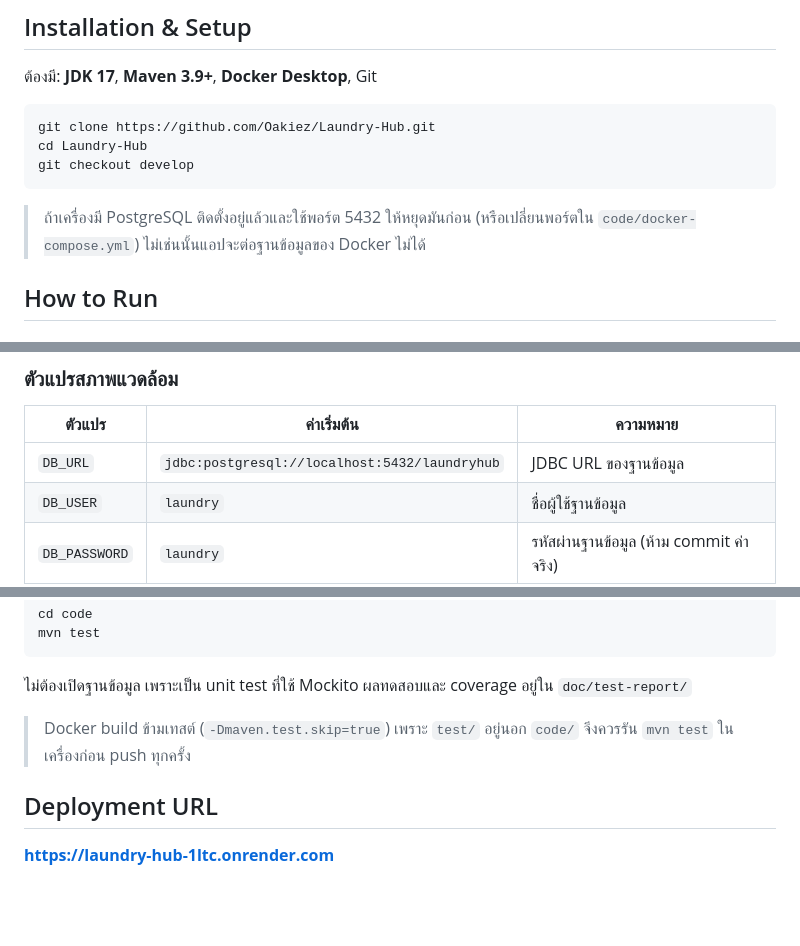
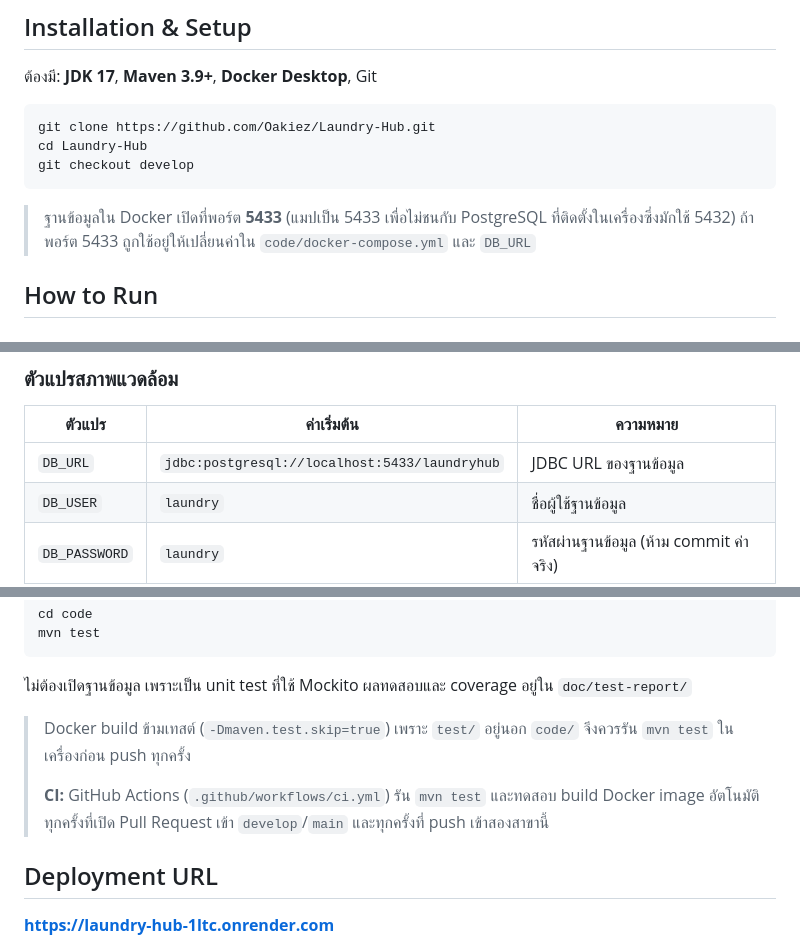
Before and after one commit to Oakiez/Laundry-Hub, a Markdown page: README.md, 3 parts joined by grey strips. GitHub-like rendering; blank space fills up the shorter version.

Commit message:
docs: update README for DB port 5433 and CI

````diff
--- a/README.md
+++ b/README.md
@@ -137,7 +137,7 @@ cd Laundry-Hub
 git checkout develop
 ```
 
-> ถ้าเครื่องมี PostgreSQL ติดตั้งอยู่แล้วและใช้พอร์ต 5432 ให้หยุดมันก่อน (หรือเปลี่ยนพอร์ตใน `code/docker-compose.yml`) ไม่เช่นนั้นแอปจะต่อฐานข้อมูลของ Docker ไม่ได้
+> ฐานข้อมูลใน Docker เปิดที่พอร์ต **5433** (แมปเป็น 5433 เพื่อไม่ชนกับ PostgreSQL ที่ติดตั้งในเครื่องซึ่งมักใช้ 5432) ถ้าพอร์ต 5433 ถูกใช้อยู่ให้เปลี่ยนค่าใน `code/docker-compose.yml` และ `DB_URL`
 
 ## How to Run
 
@@ -160,7 +160,7 @@ docker compose up --build
 
 | ตัวแปร | ค่าเริ่มต้น | ความหมาย |
 |---|---|---|
-| `DB_URL` | `jdbc:postgresql://localhost:5432/laundryhub` | JDBC URL ของฐานข้อมูล |
+| `DB_URL` | `jdbc:postgresql://localhost:5433/laundryhub` | JDBC URL ของฐานข้อมูล |
 | `DB_USER` | `laundry` | ชื่อผู้ใช้ฐานข้อมูล |
 | `DB_PASSWORD` | `laundry` | รหัสผ่านฐานข้อมูล (ห้าม commit ค่าจริง) |
 | `PORT` | `8080` | พอร์ตของแอป |
@@ -211,6 +211,8 @@ mvn test
 ไม่ต้องเปิดฐานข้อมูล เพราะเป็น unit test ที่ใช้ Mockito ผลทดสอบและ coverage อยู่ใน `doc/test-report/`
 
 > Docker build ข้ามเทสต์ (`-Dmaven.test.skip=true`) เพราะ `test/` อยู่นอก `code/` จึงควรรัน `mvn test` ในเครื่องก่อน push ทุกครั้ง
+>
+> **CI:** GitHub Actions (`.github/workflows/ci.yml`) รัน `mvn test` และทดสอบ build Docker image อัตโนมัติทุกครั้งที่เปิด Pull Request เข้า `develop`/`main` และทุกครั้งที่ push เข้าสองสาขานี้
 
 ## Deployment URL
 
````
